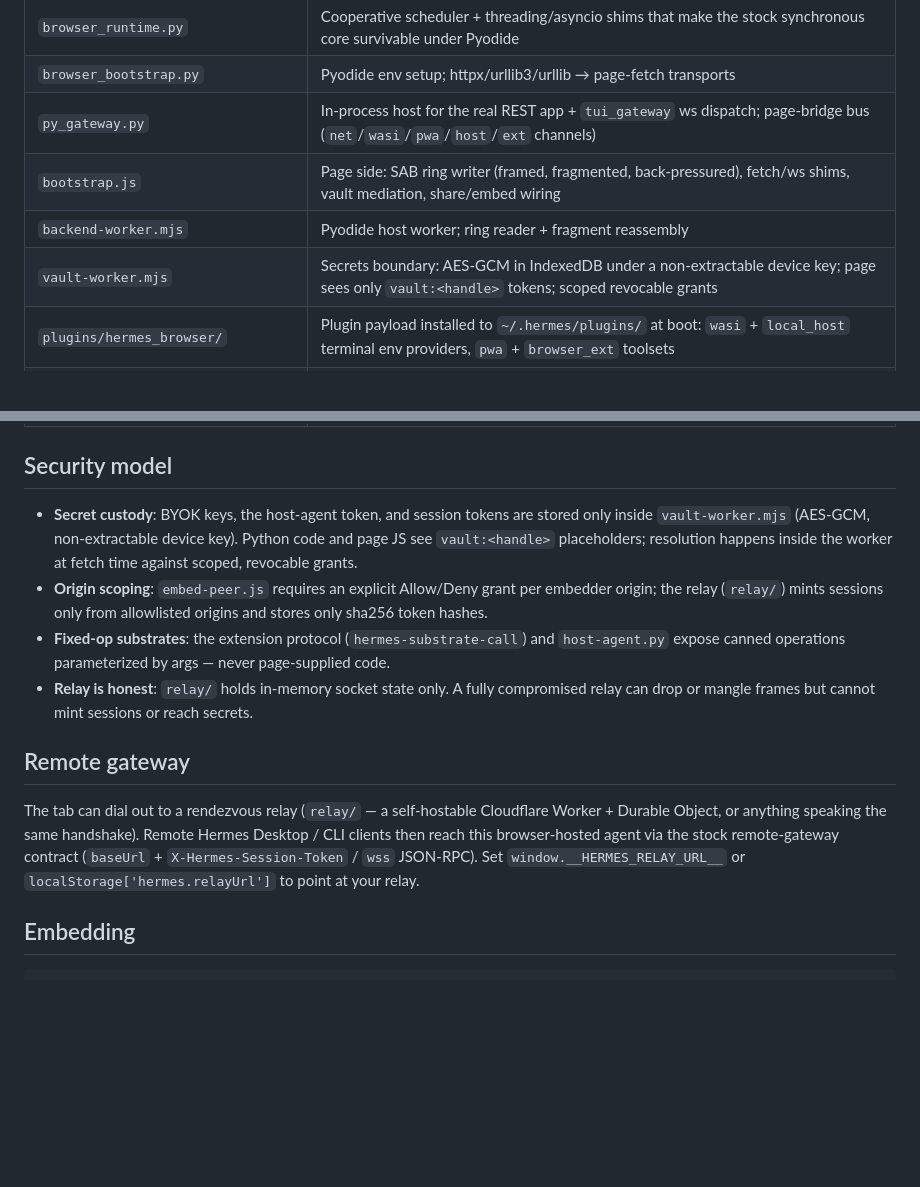
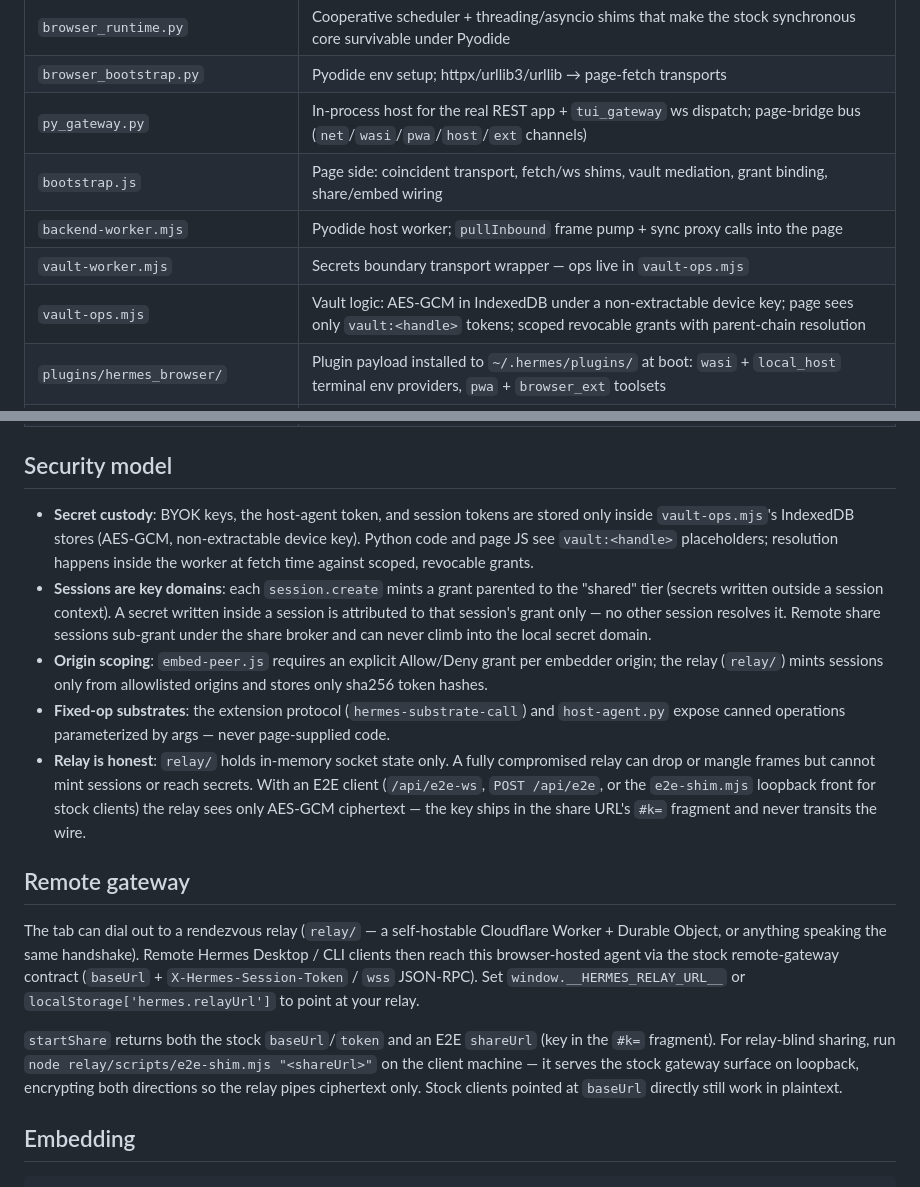
Before and after one commit to TerexitariusStomp/hermes-browser, a Markdown page: README.md, 2 parts joined by grey strips. GitHub-like rendering; blank space fills up the shorter version.

Commit message:
docs: README reflects per-session grants + relay E2E + coincident transport
Generated with [Devin](https://devin.ai)

Co-Authored-By: Devin <158243242+devin-ai-integration[bot]@users.noreply.github.com>

```diff
--- a/README.md
+++ b/README.md
@@ -45,9 +45,10 @@ The vendored tree is never edited — all browser adaptation lives in `src/`.
 | `browser_runtime.py` | Cooperative scheduler + threading/asyncio shims that make the stock synchronous core survivable under Pyodide |
 | `browser_bootstrap.py` | Pyodide env setup; httpx/urllib3/urllib → page-fetch transports |
 | `py_gateway.py` | In-process host for the real REST app + `tui_gateway` ws dispatch; page-bridge bus (`net`/`wasi`/`pwa`/`host`/`ext` channels) |
-| `bootstrap.js` | Page side: SAB ring writer (framed, fragmented, back-pressured), fetch/ws shims, vault mediation, share/embed wiring |
-| `backend-worker.mjs` | Pyodide host worker; ring reader + fragment reassembly |
-| `vault-worker.mjs` | Secrets boundary: AES-GCM in IndexedDB under a non-extractable device key; page sees only `vault:<handle>` tokens; scoped revocable grants |
+| `bootstrap.js` | Page side: coincident transport, fetch/ws shims, vault mediation, grant binding, share/embed wiring |
+| `backend-worker.mjs` | Pyodide host worker; `pullInbound` frame pump + sync proxy calls into the page |
+| `vault-worker.mjs` | Secrets boundary transport wrapper — ops live in `vault-ops.mjs` |
+| `vault-ops.mjs` | Vault logic: AES-GCM in IndexedDB under a non-extractable device key; page sees only `vault:<handle>` tokens; scoped revocable grants with parent-chain resolution |
 | `plugins/hermes_browser/` | Plugin payload installed to `~/.hermes/plugins/` at boot: `wasi` + `local_host` terminal env providers, `pwa` + `browser_ext` toolsets |
 | `wasi-runner.mjs` | container2wasm Debian userspace (real `bash`, coreutils) for `terminal`/`process_manage` |
 | `pwa-bridge.js` | Browser-grant capability bridge (Notification, FSA, getUserMedia, Web Speech, WakeLock, periodic-sync) |
@@ -59,9 +60,15 @@ The vendored tree is never edited — all browser adaptation lives in `src/`.
 ## Security model
 
 - **Secret custody**: BYOK keys, the host-agent token, and session tokens are
-  stored only inside `vault-worker.mjs` (AES-GCM, non-extractable device key).
-  Python code and page JS see `vault:<handle>` placeholders; resolution
-  happens inside the worker at fetch time against scoped, revocable grants.
+  stored only inside `vault-ops.mjs`'s IndexedDB stores (AES-GCM,
+  non-extractable device key). Python code and page JS see `vault:<handle>`
+  placeholders; resolution happens inside the worker at fetch time against
+  scoped, revocable grants.
+- **Sessions are key domains**: each `session.create` mints a grant parented
+  to the "shared" tier (secrets written outside a session context). A secret
+  written inside a session is attributed to that session's grant only — no
+  other session resolves it. Remote share sessions sub-grant under the share
+  broker and can never climb into the local secret domain.
 - **Origin scoping**: `embed-peer.js` requires an explicit Allow/Deny grant
   per embedder origin; the relay (`relay/`) mints sessions only from
   allowlisted origins and stores only sha256 token hashes.
@@ -70,7 +77,10 @@ The vendored tree is never edited — all browser adaptation lives in `src/`.
   page-supplied code.
 - **Relay is honest**: `relay/` holds in-memory socket state only. A fully
   compromised relay can drop or mangle frames but cannot mint sessions or
-  reach secrets.
+  reach secrets. With an E2E client (`/api/e2e-ws`, `POST /api/e2e`, or the
+  `e2e-shim.mjs` loopback front for stock clients) the relay sees only
+  AES-GCM ciphertext — the key ships in the share URL's `#k=` fragment and
+  never transits the wire.
 
 ## Remote gateway
 
@@ -80,6 +90,13 @@ Remote Hermes Desktop / CLI clients then reach this browser-hosted agent via
 the stock remote-gateway contract (`baseUrl` + `X-Hermes-Session-Token` /
 `wss` JSON-RPC). Set `window.__HERMES_RELAY_URL__` or
 `localStorage['hermes.relayUrl']` to point at your relay.
+
+`startShare` returns both the stock `baseUrl`/`token` and an E2E `shareUrl`
+(key in the `#k=` fragment). For relay-blind sharing, run
+`node relay/scripts/e2e-shim.mjs "<shareUrl>"` on the client machine — it
+serves the stock gateway surface on loopback, encrypting both directions so
+the relay pipes ciphertext only. Stock clients pointed at `baseUrl` directly
+still work in plaintext.
 
 ## Embedding
 
```
